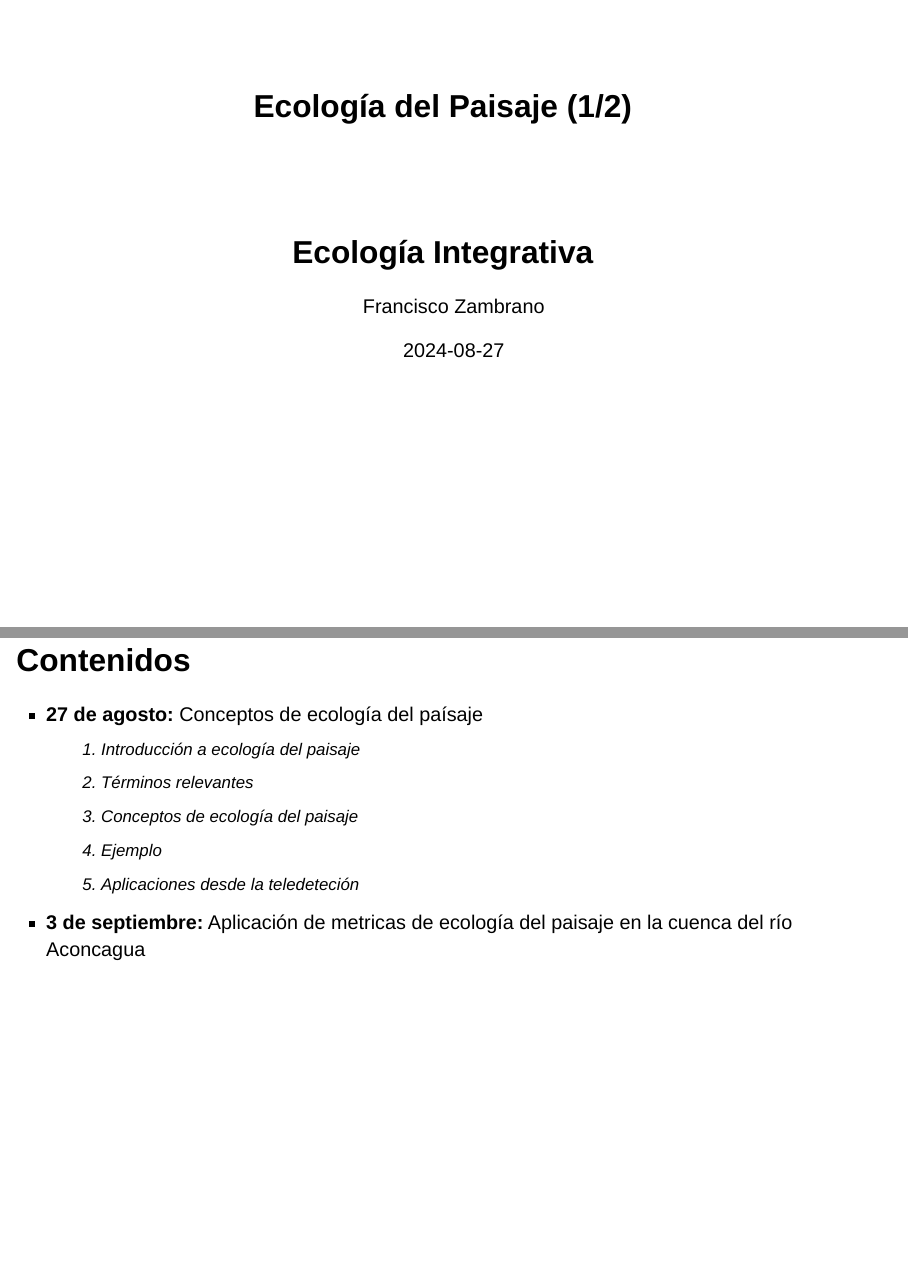
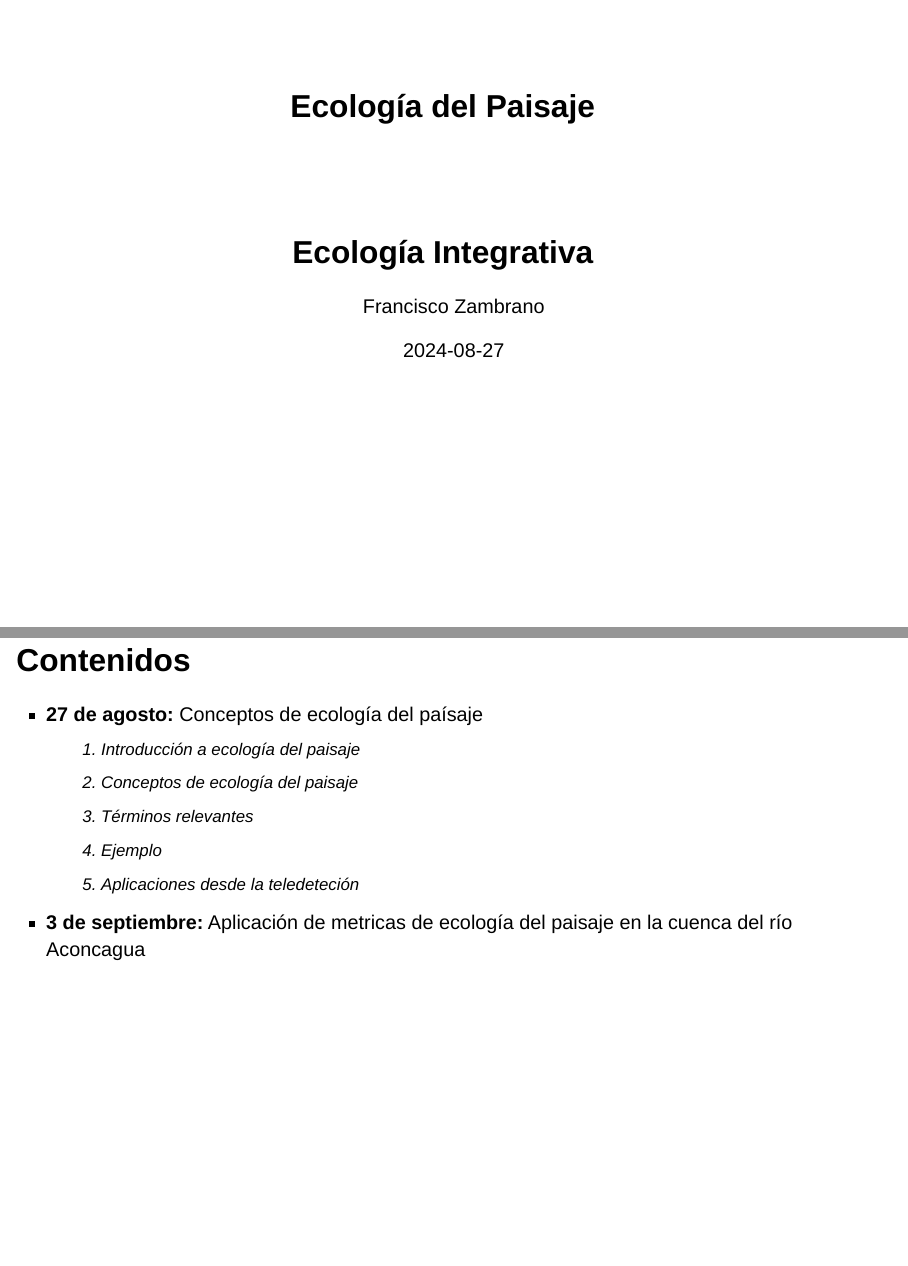
Before and after one commit to frzambra/ecologia-paisaje, a Quarto document (slides_parte1.qmd): pages 1 and 2 of 67, joined at a grey line. Rendered offline with R 4.5, knitr and Pandoc in place of Quarto, with nearby package versions; drawn as Slidy slides in place of the format the file asks for.

Commit message:
actualizar repo

```diff
--- a/slides_parte1.qmd
+++ b/slides_parte1.qmd
@@ -1,5 +1,5 @@
 ---
-title: "Ecología del Paisaje (1/2)"
+title: "Ecología del Paisaje"
 subtitle: "Ecología Integrativa"
 author: "Francisco Zambrano"
 date: "2024-08-27"
@@ -17,10 +17,10 @@ format:
 
 - **27 de agosto:** Conceptos de ecología del paísaje
     1. Introducción a ecología del paisaje
-    2. Términos relevantes
     2. Conceptos de ecología del paisaje
-    3. Ejemplo
-    4. Aplicaciones desde la teledeteción
+    3. Términos relevantes
+    4. Ejemplo
+    5. Aplicaciones desde la teledeteción
 
 - **3 de septiembre:** Aplicación de metricas de ecología del paisaje en la cuenca del  río Aconcagua
 
```
Also changed, not shown: slides_parte1.html.
